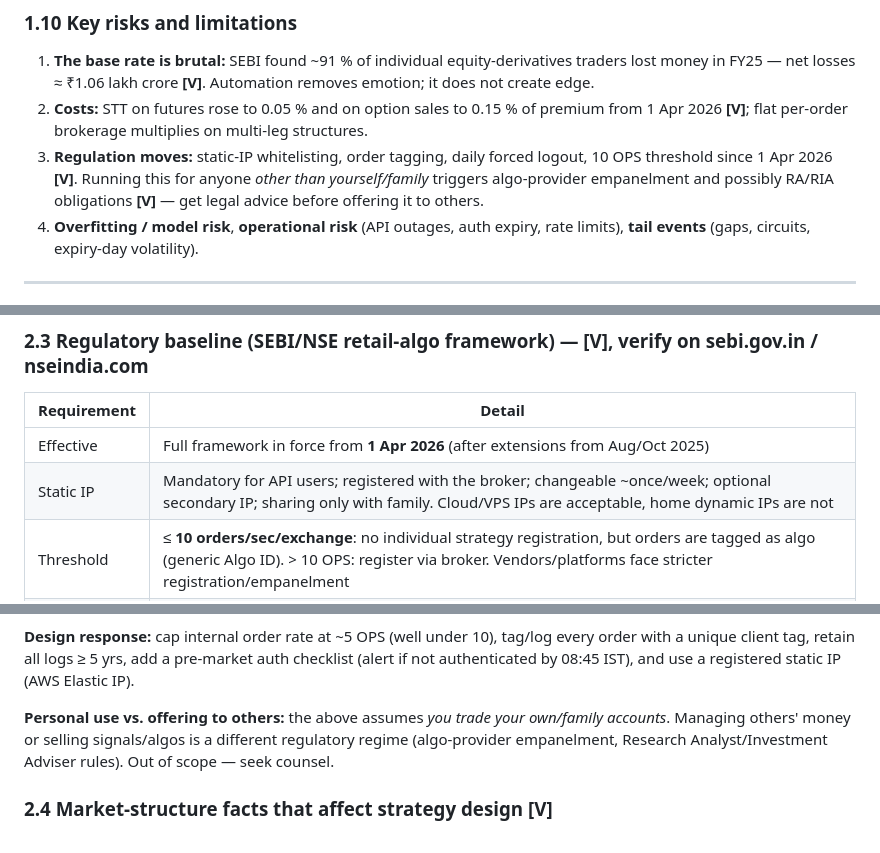
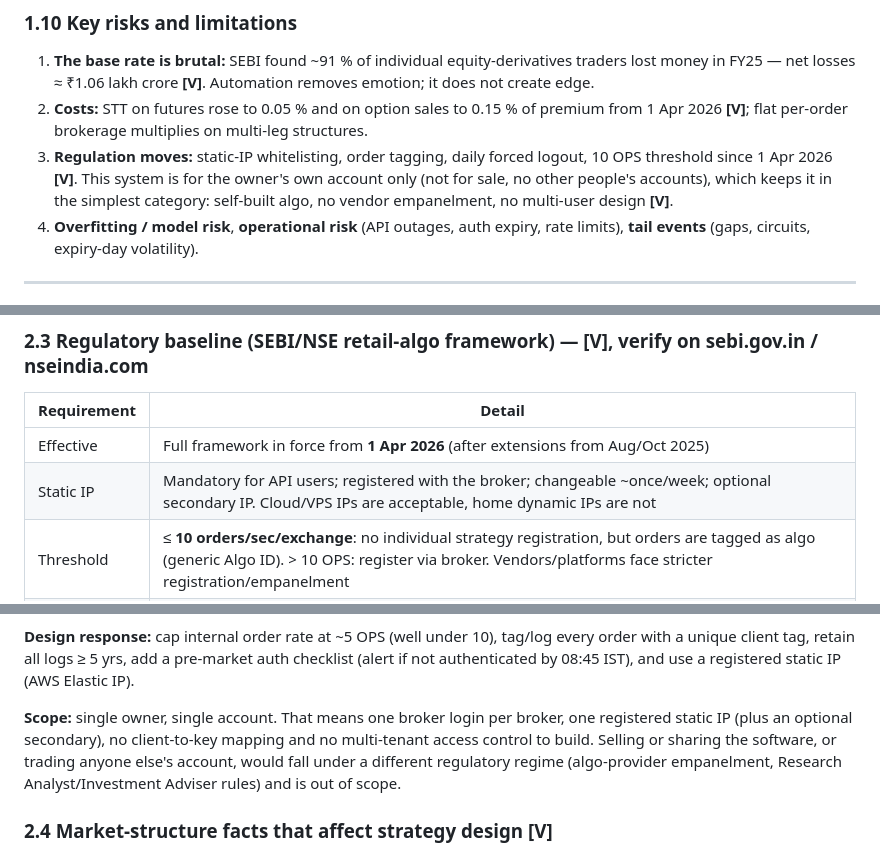
Before and after one commit to mishra-vinay/elm, a Markdown page: docs/ai-trading-platform-research.md, 3 parts joined by grey strips. Drawn GitHub-style.

Commit message:
Clarify report scope: owner's own account only, single-tenant
Co-Authored-By: Claude Sonnet 5.5 <noreply@anthropic.com>
Claude-Session: https://claude.ai/code/session_01HLEABKxNbpyoFeBj2KVXv4

```diff
--- a/docs/ai-trading-platform-research.md
+++ b/docs/ai-trading-platform-research.md
@@ -87,7 +87,7 @@ Five layers — pre-trade checks → per-trade stops → portfolio limits → sy
 ### 1.10 Key risks and limitations
 1. **The base rate is brutal:** SEBI found ~91 % of individual equity-derivatives traders lost money in FY25 — net losses ≈ ₹1.06 lakh crore **[V]**. Automation removes emotion; it does not create edge.
 2. **Costs:** STT on futures rose to 0.05 % and on option sales to 0.15 % of premium from 1 Apr 2026 **[V]**; flat per-order brokerage multiplies on multi-leg structures.
-3. **Regulation moves:** static-IP whitelisting, order tagging, daily forced logout, 10 OPS threshold since 1 Apr 2026 **[V]**. Running this for anyone *other than yourself/family* triggers algo-provider empanelment and possibly RA/RIA obligations **[V]** — get legal advice before offering it to others.
+3. **Regulation moves:** static-IP whitelisting, order tagging, daily forced logout, 10 OPS threshold since 1 Apr 2026 **[V]**. This system is for the owner's own account only (not for sale, no other people's accounts), which keeps it in the simplest category: self-built algo, no vendor empanelment, no multi-user design **[V]**.
 4. **Overfitting / model risk**, **operational risk** (API outages, auth expiry, rate limits), **tail events** (gaps, circuits, expiry-day volatility).
 
 ---
@@ -117,7 +117,7 @@ Add slippage (0.5–1 ₹/side on market-ish exits ≈ ₹30–65/side) and fric
 | Requirement | Detail |
 |---|---|
 | Effective | Full framework in force from **1 Apr 2026** (after extensions from Aug/Oct 2025) |
-| Static IP | Mandatory for API users; registered with the broker; changeable ~once/week; optional secondary IP; sharing only with family. Cloud/VPS IPs are acceptable, home dynamic IPs are not |
+| Static IP | Mandatory for API users; registered with the broker; changeable ~once/week; optional secondary IP. Cloud/VPS IPs are acceptable, home dynamic IPs are not |
 | Threshold | ≤ **10 orders/sec/exchange**: no individual strategy registration, but orders are tagged as algo (generic Algo ID). > 10 OPS: register via broker. Vendors/platforms face stricter registration/empanelment |
 | Sessions | OAuth + 2FA; all API sessions forcibly logged out daily → **daily re-authentication must be designed in** |
 | Orders | Market orders need **market protection** (non-zero) |
@@ -127,7 +127,7 @@ Add slippage (0.5–1 ₹/side on market-ish exits ≈ ₹30–65/side) and fric
 
 **Design response:** cap internal order rate at ~5 OPS (well under 10), tag/log every order with a unique client tag, retain all logs ≥ 5 yrs, add a pre-market auth checklist (alert if not authenticated by 08:45 IST), and use a registered static IP (AWS Elastic IP).
 
-**Personal use vs. offering to others:** the above assumes *you trade your own/family accounts*. Managing others' money or selling signals/algos is a different regulatory regime (algo-provider empanelment, Research Analyst/Investment Adviser rules). Out of scope — seek counsel.
+**Scope:** single owner, single account. That means one broker login per broker, one registered static IP (plus an optional secondary), no client-to-key mapping and no multi-tenant access control to build. Selling or sharing the software, or trading anyone else's account, would fall under a different regulatory regime (algo-provider empanelment, Research Analyst/Investment Adviser rules) and is out of scope.
 
 ### 2.4 Market-structure facts that affect strategy design **[V]**
 - One weekly index-options expiry per exchange: **Nifty weekly on NSE (Tuesday expiry since Sept 2025)**; BankNifty/FinNifty/Midcap Select are monthly-only; Sensex on BSE (expiry day reported inconsistently — Thursday per most sources **[?]**).
```
Also changed, not shown: other parts of docs/ai-trading-platform-research.md (+2 -2 lines).
